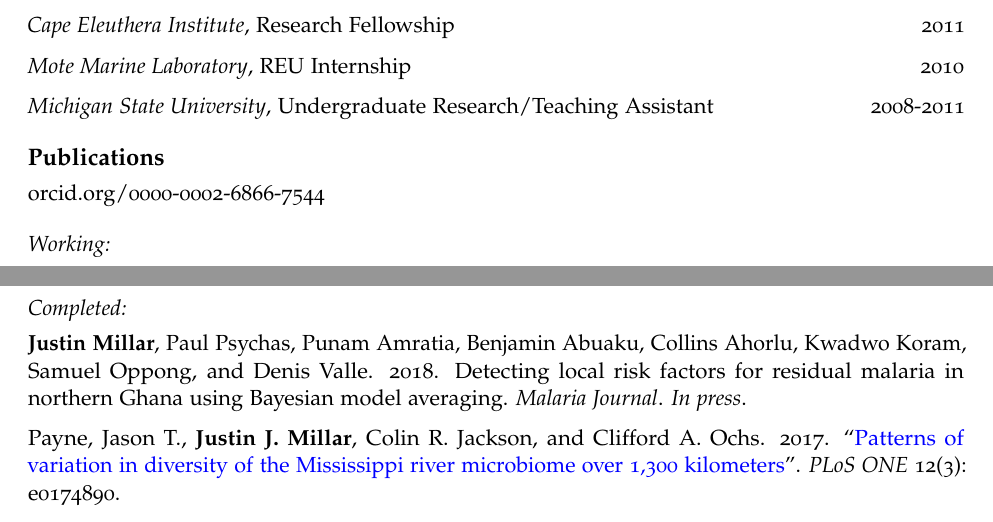
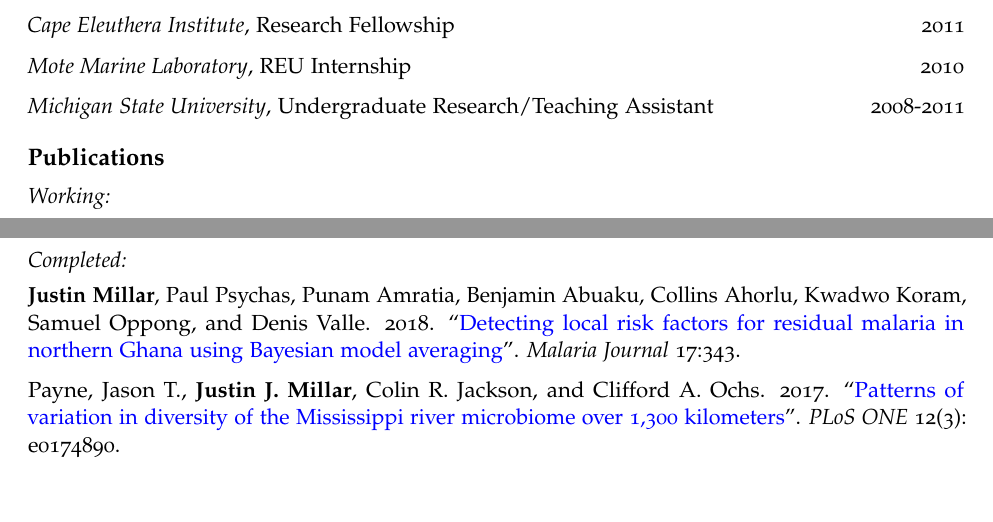
Before and after one commit to justinmillar/cv-rmd-old, an R Markdown document (cv.Rmd): two parts of pages 1 and 2 of 4, joined at a grey line, cut so that both start at the same text. Rendered offline with R 4.5, knitr and Pandoc, then LaTeX, with nearby package versions; a font, style sheet, LaTeX package, included part or bibliography that could not be used is replaced or left out.

Commit message:
add BMA link

```diff
--- a/cv.Rmd
+++ b/cv.Rmd
@@ -12,7 +12,6 @@ jobtitle: "Graduate Student, School of Forest Resources and Conservation"
 address: "University of Florida · 409 McCarty Hall C · Gainesville FL, USA"
 fontawesome: yes
 email: jjmillar@ufl.edu
-orcid: 0000-0002-6866-7544
 github: justinmillar
 phone: "248-229-8782"
 web: justinmillar.com
@@ -77,7 +72,7 @@ Punam Amratia, Paul Psychas, Benjamin Abuaku, Collins Ahorlu, **Justin Millar**,
 
 ## Completed:
 
-**Justin Millar**, Paul Psychas, Punam Amratia, Benjamin Abuaku, Collins Ahorlu, Kwadwo Koram, Samuel Oppong, and Denis Valle. 2018. Detecting local risk factors for residual malaria in northern Ghana using Bayesian model averaging. *Malaria Journal*. *In press*.
+**Justin Millar**, Paul Psychas, Punam Amratia, Benjamin Abuaku, Collins Ahorlu, Kwadwo Koram, Samuel Oppong, and Denis Valle. 2018. "[Detecting local risk factors for residual malaria in northern Ghana using Bayesian model averaging](https://malariajournal.biomedcentral.com/articles/10.1186/s12936-018-2491-2)". *Malaria Journal* 17:343.
 
 Payne, Jason T., **Justin J. Millar**, Colin R. Jackson, and Clifford A. Ochs. 2017. "[Patterns of variation in diversity of the Mississippi river microbiome over 1,300 kilometers](http://journals.plos.org/plosone/article?id=10.1371/journal.pone.0174890)". *PLoS ONE* 12(3): e0174890.
 
```
Also changed, not shown: cv.pdf, cv.Rmd (4 more changed lines).
